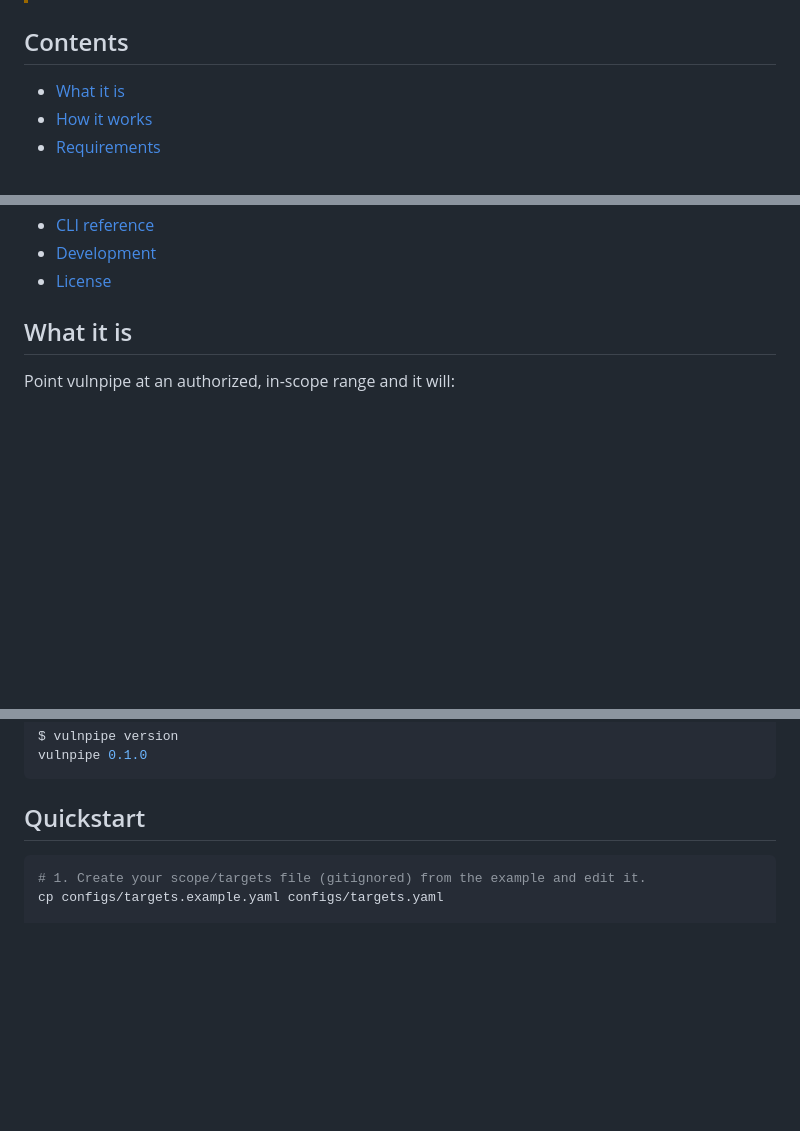
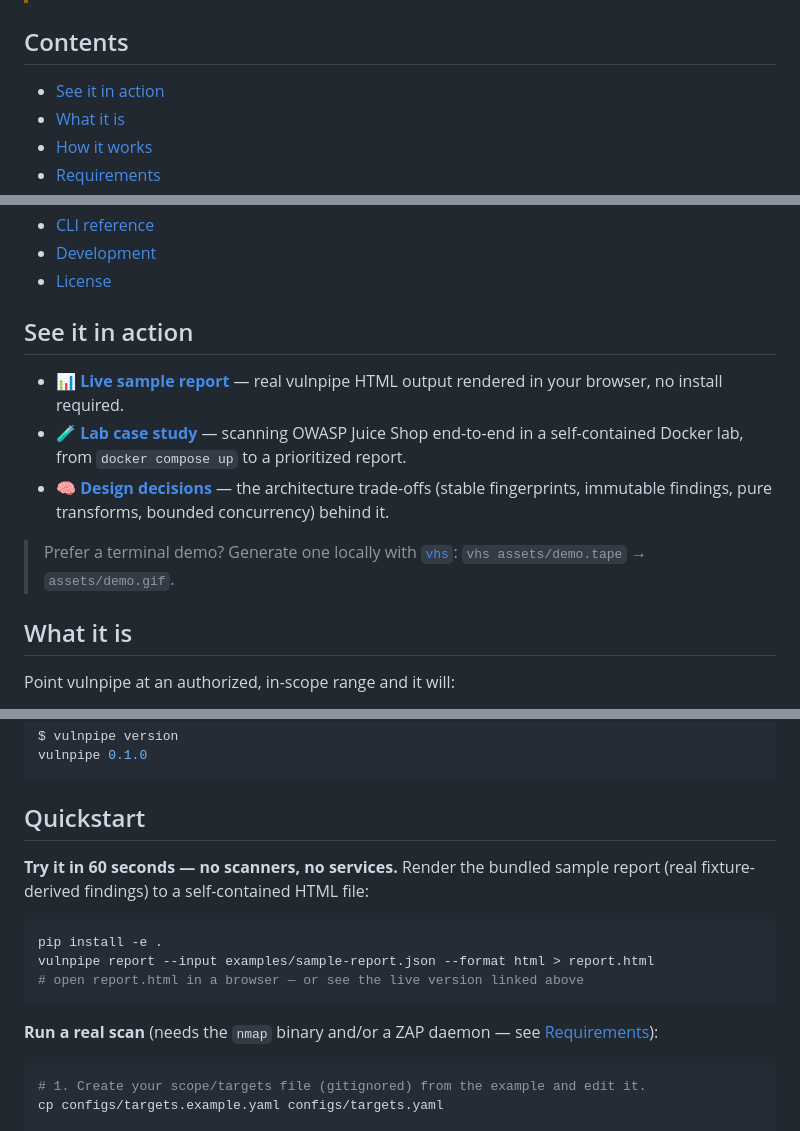
Before and after one commit to connor-p-mccune/vulnpipe, a Markdown page: README.md, 3 parts joined by grey strips. Drawn GitHub-style; blank space fills up the shorter version.

Commit message:
docs(readme): add badges, mermaid diagram, live links, and a zero-setup quickstart

````diff
--- a/README.md
+++ b/README.md
@@ -20,6 +28,7 @@ payloads.
 
 ## Contents
 
+- [See it in action](#see-it-in-action)
 - [What it is](#what-it-is)
 - [How it works](#how-it-works)
 - [Requirements](#requirements)
@@ -33,6 +42,18 @@ payloads.
 - [CLI reference](#cli-reference)
 - [Development](#development)
 - [License](#license)
+
+## See it in action
+
+- 📊 **[Live sample report](https://connor-p-mccune.github.io/vulnpipe/)** — real
+  vulnpipe HTML output rendered in your browser, no install required.
+- 🧪 **[Lab case study](docs/case-study.md)** — scanning OWASP Juice Shop end-to-end
+  in a self-contained Docker lab, from `docker compose up` to a prioritized report.
+- 🧠 **[Design decisions](docs/DECISIONS.md)** — the architecture trade-offs (stable
+  fingerprints, immutable findings, pure transforms, bounded concurrency) behind it.
+
+> Prefer a terminal demo? Generate one locally with
+> [`vhs`](https://github.com/charmbracelet/vhs): `vhs assets/demo.tape` → `assets/demo.gif`.
 
 ## What it is
 
@@ -113,6 +141,17 @@ vulnpipe 0.1.0
 ```
 
 ## Quickstart
+
+**Try it in 60 seconds — no scanners, no services.** Render the bundled sample
+report (real fixture-derived findings) to a self-contained HTML file:
+
+```bash
+pip install -e .
+vulnpipe report --input examples/sample-report.json --format html > report.html
+# open report.html in a browser — or see the live version linked above
+```
+
+**Run a real scan** (needs the `nmap` binary and/or a ZAP daemon — see [Requirements](#requirements)):
 
 ```bash
 # 1. Create your scope/targets file (gitignored) from the example and edit it.
````
Also changed, not shown: other parts of README.md (+19 -4 lines).
